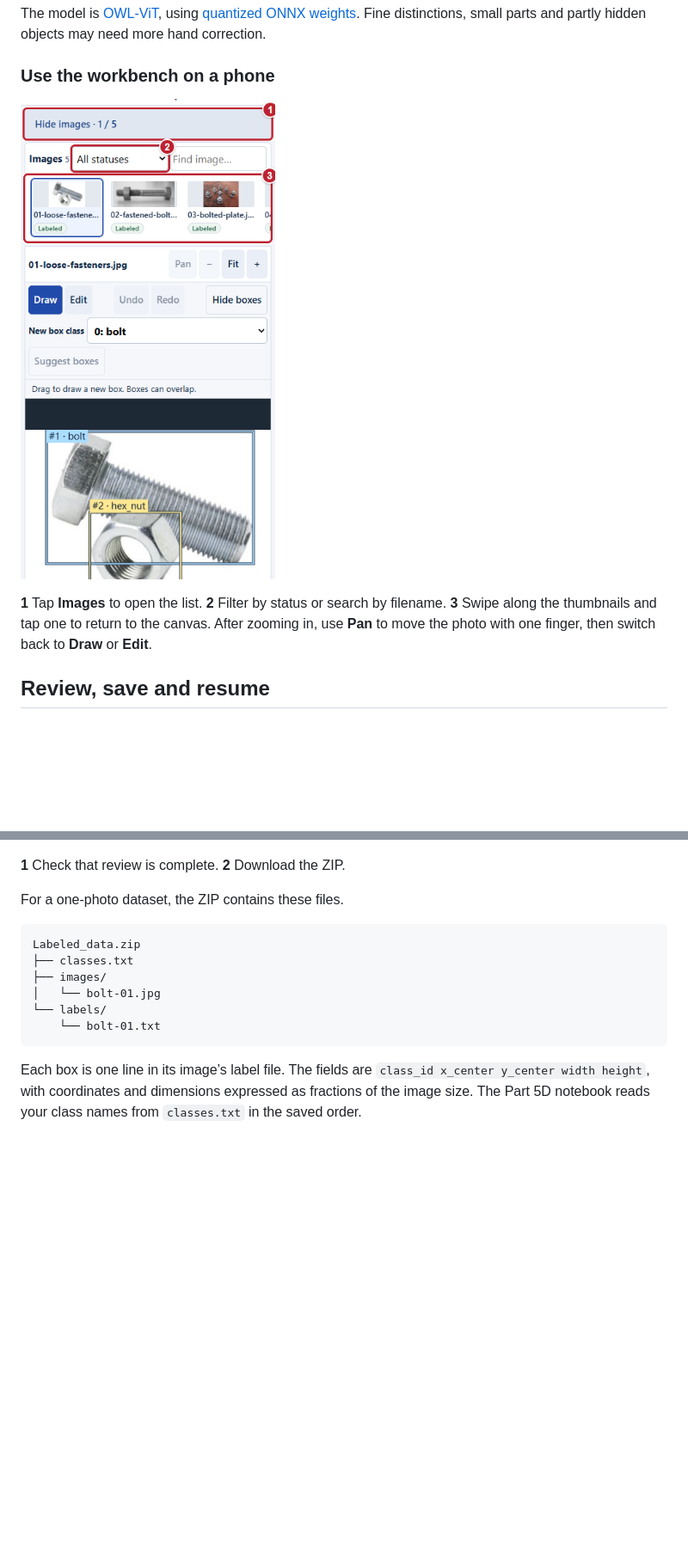
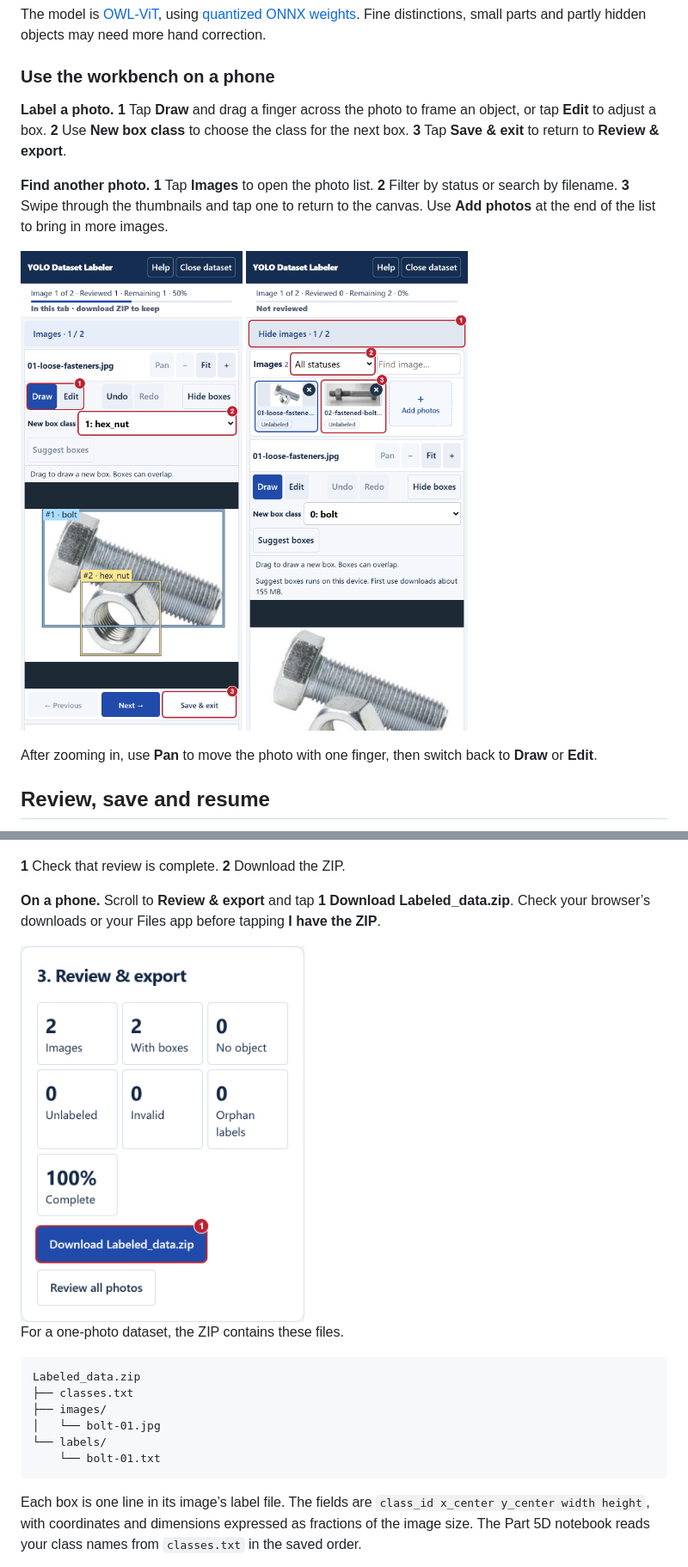
Before and after one commit to Active-Learning-Kyle/yolo-dataset-labeler, a Markdown page: README.md, 2 parts joined by grey strips. Shown at 86% size. GitHub-like rendering; pictures changed too: docs/guide/08-mobile-images.png, docs/guide/13-mobile-label.png (added), docs/guide/14-mobile-export.png (added); blank space fills up the shorter version.

Commit message:
Show the phone workflow in the README (#18)

```diff
--- a/README.md
+++ b/README.md
@@ -106,9 +110,16 @@ The model is [OWL-ViT](https://huggingface.co/google/owlvit-base-patch32), using
 
 ### Use the workbench on a phone
 
-![Phone-sized view with numbered callouts for the image drawer button, status filter and photo thumbnails](docs/guide/08-mobile-images.png)
+**Label a photo.** **1** Tap **Draw** and drag a finger across the photo to frame an object, or tap **Edit** to adjust a box. **2** Use **New box class** to choose the class for the next box. **3** Tap **Save & exit** to return to **Review & export**.
 
-**1** Tap **Images** to open the list. **2** Filter by status or search by filename. **3** Swipe along the thumbnails and tap one to return to the canvas. After zooming in, use **Pan** to move the photo with one finger, then switch back to **Draw** or **Edit**.
+**Find another photo.** **1** Tap **Images** to open the photo list. **2** Filter by status or search by filename. **3** Swipe through the thumbnails and tap one to return to the canvas. Use **Add photos** at the end of the list to bring in more images.
+
+<p>
+  <img src="docs/guide/13-mobile-label.png" alt="Phone workbench with Draw and Edit, New box class, and Save and exit highlighted around the annotated fasteners photo" width="330">
+  <img src="docs/guide/08-mobile-images.png" alt="Phone workbench with the Images drawer open and callouts for the drawer, status filter, and a photo thumbnail" width="330">
+</p>
+
+After zooming in, use **Pan** to move the photo with one finger, then switch back to **Draw** or **Edit**.
 
 ## Review, save and resume
 
@@ -141,6 +152,10 @@ You can export once every image has boxes or a confirmed background and you have
 ![Review and export area with 100% completion, zero unlabeled or invalid images, and the Download Labeled_data.zip button outlined](docs/guide/05-export-dataset.png)
 
 **1** Check that review is complete. **2** Download the ZIP.
+
+**On a phone.** Scroll to **Review & export** and tap **1** **Download Labeled_data.zip**. Check your browser’s downloads or your Files app before tapping **I have the ZIP**.
+
+<img src="docs/guide/14-mobile-export.png" alt="Phone view of Review and export showing 100 percent completion and the Download Labeled_data.zip button" width="330">
 
 For a one-photo dataset, the ZIP contains these files.
 
```
Also changed, not shown: other parts of README.md (+6 -2 lines), docs/guide/12-mobile-home.png (added).
